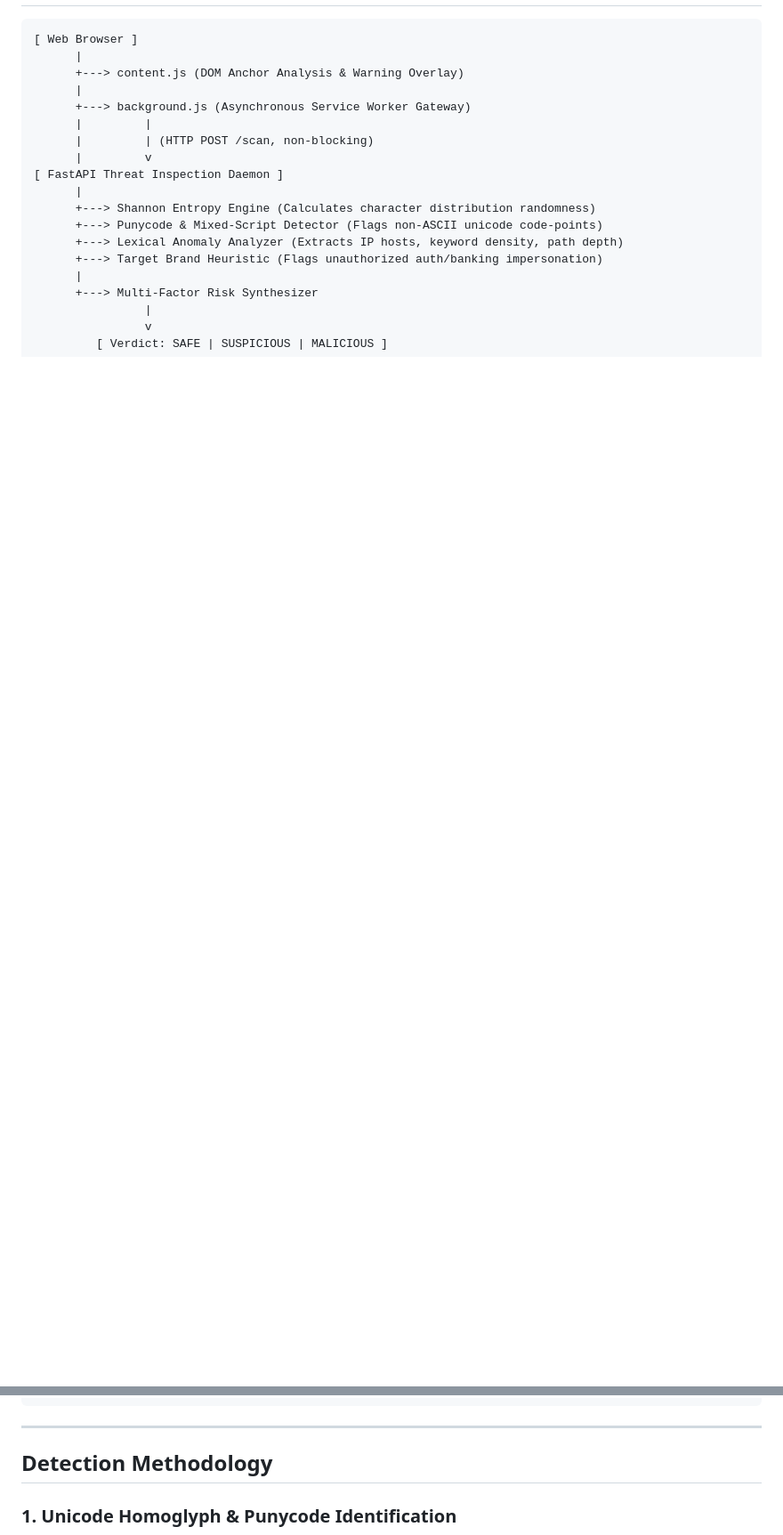
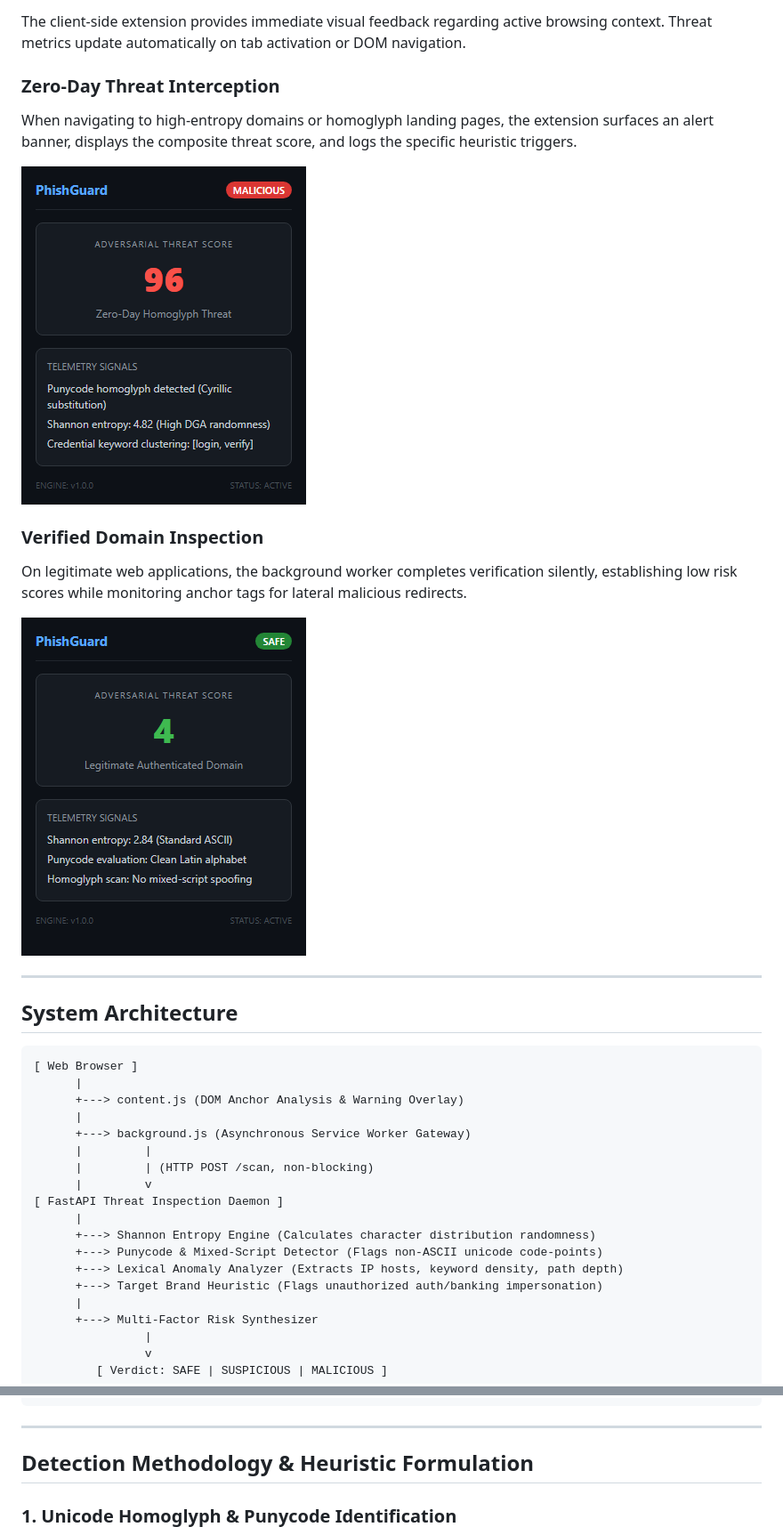
Before and after one commit to harctik/PhishGuard, a Markdown page: README.md, 2 parts joined by grey strips. Shown at 89% size. Drawn GitHub-style; pictures changed too: docs/screenshots/popup_secure.png (added), docs/screenshots/popup_threat_alert.png (added); blank space fills up the shorter version.

````diff
--- a/README.md
+++ b/README.md
@@ -35,5 +20,21 @@ The platform operates across two synchronized tiers:
 
-```
+The client-side extension provides immediate visual feedback regarding active browsing context. Threat metrics update automatically on tab activation or DOM navigation.
+
+### Zero-Day Threat Interception
+When navigating to high-entropy domains or homoglyph landing pages, the extension surfaces an alert banner, displays the composite threat score, and logs the specific heuristic triggers.
+
+![Threat Alert Interface](docs/screenshots/popup_threat_alert.png)
+
+### Verified Domain Inspection
+On legitimate web applications, the background worker completes verification silently, establishing low risk scores while monitoring anchor tags for lateral malicious redirects.
+
+![Secure Inspection Interface](docs/screenshots/popup_secure.png)
+
+---
+
+## System Architecture
+
+```text
 [ Web Browser ]
       |
       +---> content.js (DOM Anchor Analysis & Warning Overlay)
@@ -57,7 +58,7 @@ The platform operates across two synchronized tiers:
 
 ---
 
-## Detection Methodology
+## Detection Methodology & Heuristic Formulation
 
 ### 1. Unicode Homoglyph & Punycode Identification
 Attackers frequently exploit visually indistinguishable characters from foreign scripts (such as substituting Latin 'a' with Cyrillic 'а' / U+0430). The homoglyph engine extracts the normalized domain name, identifies the presence of internationalized domain name (IDN) prefixes (`xn--`), and parses raw character byte values:
````
Also changed, not shown: other parts of README.md (+82 -91 lines), docs/screenshots/extension_popup.png (added), 1 other file.
